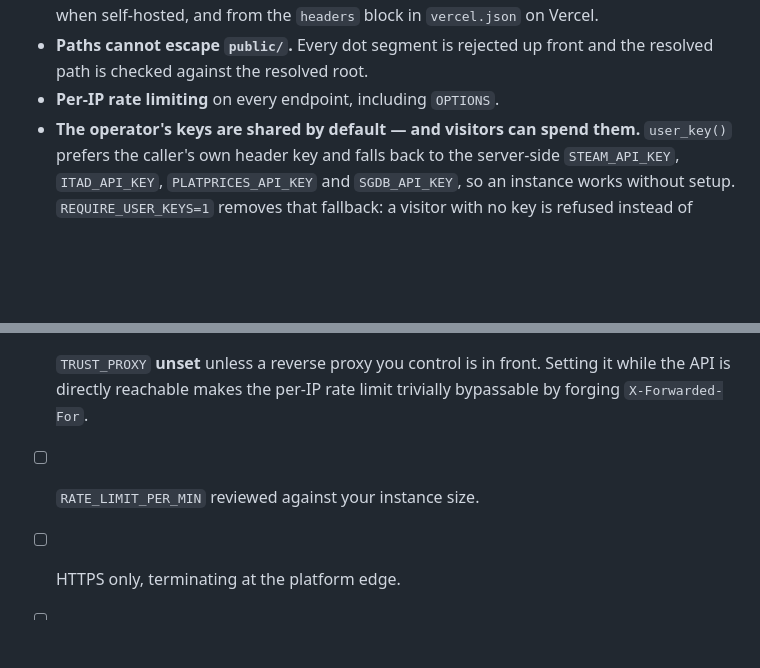
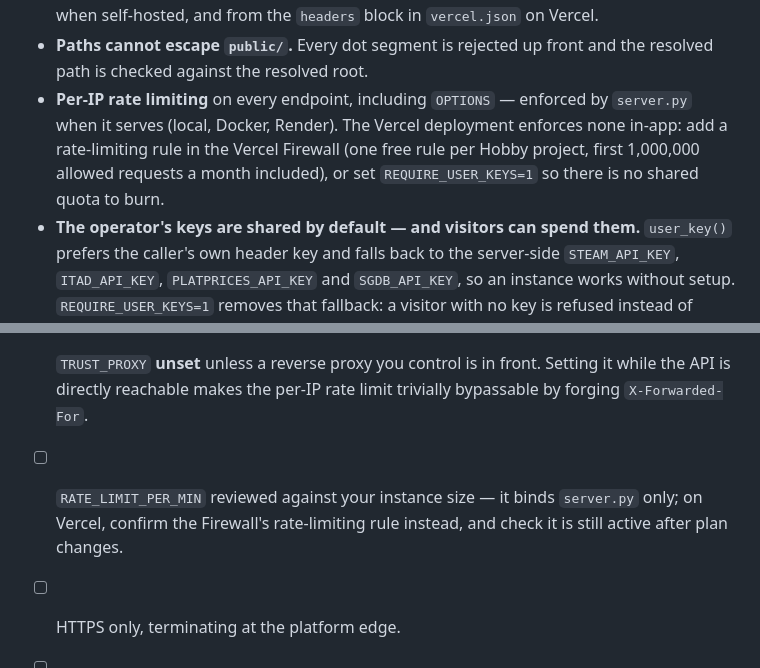
Before and after one commit to qvesera/financial-regret, a Markdown page: SECURITY.md, 2 parts joined by grey strips. Rendered like a GitHub page; blank space fills up the shorter version.

```diff
--- a/SECURITY.md
+++ b/SECURITY.md
@@ -65,7 +65,11 @@ rule, and `tests/test_logging.py` pins the consequence.
   `vercel.json` on Vercel.
 * **Paths cannot escape `public/`.** Every dot segment is rejected up front and
   the resolved path is checked against the resolved root.
-* **Per-IP rate limiting** on every endpoint, including `OPTIONS`.
+* **Per-IP rate limiting** on every endpoint, including `OPTIONS` — enforced by
+  `server.py` when it serves (local, Docker, Render). The Vercel deployment
+  enforces none in-app: add a rate-limiting rule in the Vercel Firewall (one
+  free rule per Hobby project, first 1,000,000 allowed requests a month
+  included), or set `REQUIRE_USER_KEYS=1` so there is no shared quota to burn.
 * **The operator's keys are shared by default — and visitors can spend them.**
   `user_key()` prefers the caller's own header key and falls back to the
   server-side `STEAM_API_KEY`, `ITAD_API_KEY`, `PLATPRICES_API_KEY` and
@@ -136,7 +140,9 @@ and is small: disable the two handlers and rewrite the connect copy.
 - [ ] `TRUST_PROXY` **unset** unless a reverse proxy you control is in front.
       Setting it while the API is directly reachable makes the per-IP rate limit
       trivially bypassable by forging `X-Forwarded-For`.
-- [ ] `RATE_LIMIT_PER_MIN` reviewed against your instance size.
+- [ ] `RATE_LIMIT_PER_MIN` reviewed against your instance size — it binds
+      `server.py` only; on Vercel, confirm the Firewall's rate-limiting rule
+      instead, and check it is still active after plan changes.
 - [ ] HTTPS only, terminating at the platform edge.
 - [ ] Rotate any key you have ever pasted into a shared or public environment.
 - [ ] Log shipping reviewed: access logs contain paths, IPs and upstream error
```
Also changed, not shown: README.md (+4 -3 lines).
